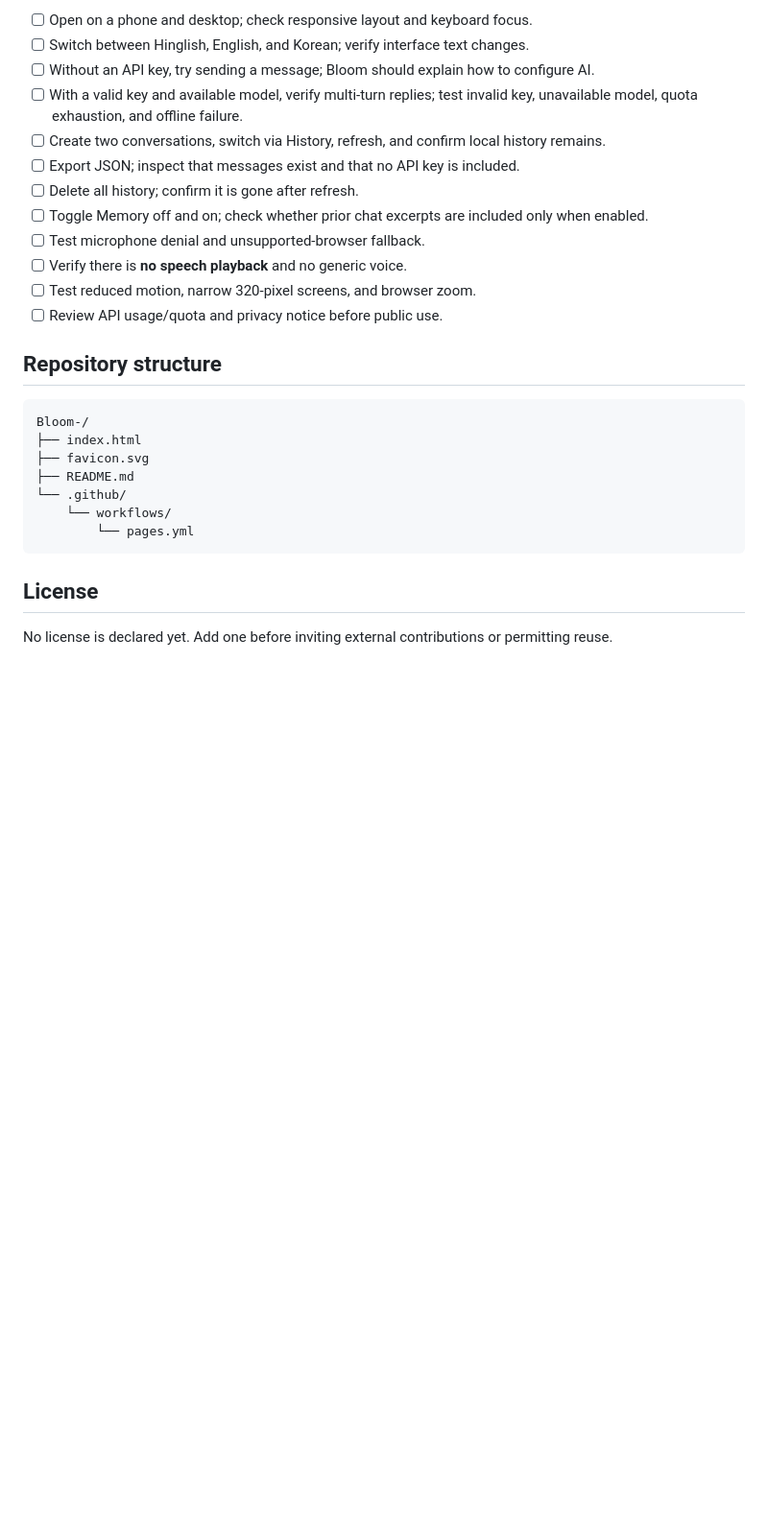
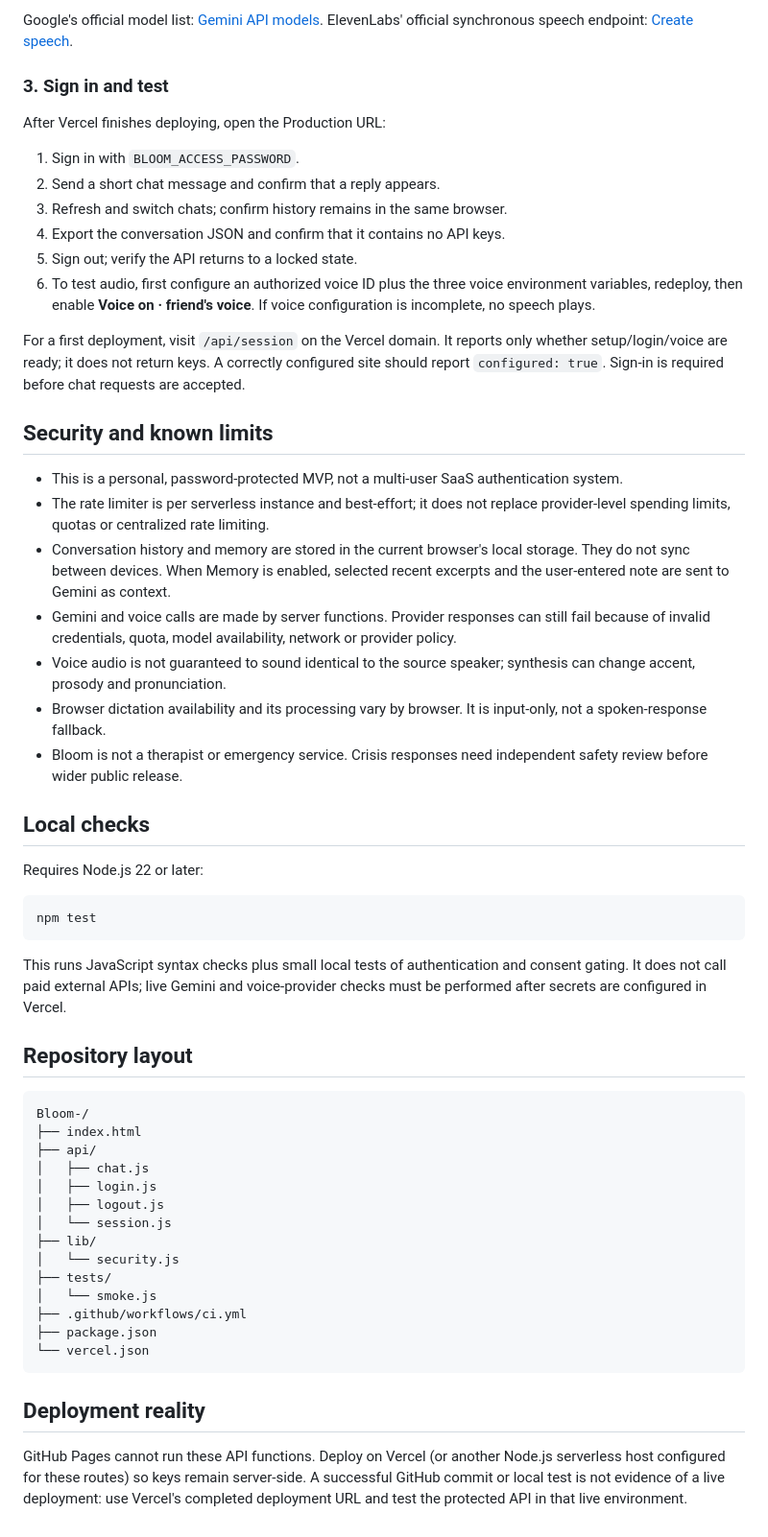
Before and after one commit to Piyush0059/Bloom-, a Markdown page: README.md, the part around one of its changes. Shown at 96% size. Drawn GitHub-style; blank space fills up the shorter version.

````diff
--- a/README.md
+++ b/README.md
@@ -52,29 +56,58 @@ If the workflow fails, check its run log first. Do not treat the site as deploye
 
-- [ ] Open on a phone and desktop; check responsive layout and keyboard focus.
-- [ ] Switch between Hinglish, English, and Korean; verify interface text changes.
-- [ ] Without an API key, try sending a message; Bloom should explain how to configure AI.
-- [ ] With a valid key and available model, verify multi-turn replies; test invalid key, unavailable model, quota exhaustion, and offline failure.
-- [ ] Create two conversations, switch via History, refresh, and confirm local history remains.
-- [ ] Export JSON; inspect that messages exist and that no API key is included.
-- [ ] Delete all history; confirm it is gone after refresh.
-- [ ] Toggle Memory off and on; check whether prior chat excerpts are included only when enabled.
-- [ ] Test microphone denial and unsupported-browser fallback.
-- [ ] Verify there is **no speech playback** and no generic voice.
-- [ ] Test reduced motion, narrow 320-pixel screens, and browser zoom.
-- [ ] Review API usage/quota and privacy notice before public use.
+Google's official model list: [Gemini API models](https://ai.google.dev/gemini-api/docs/models). ElevenLabs' official synchronous speech endpoint: [Create speech](https://elevenlabs.io/docs/api-reference/text-to-speech/convert).
 
-## Repository structure
+### 3. Sign in and test
+
+After Vercel finishes deploying, open the Production URL:
+
+1. Sign in with `BLOOM_ACCESS_PASSWORD`.
+2. Send a short chat message and confirm that a reply appears.
+3. Refresh and switch chats; confirm history remains in the same browser.
+4. Export the conversation JSON and confirm that it contains no API keys.
+5. Sign out; verify the API returns to a locked state.
+6. To test audio, first configure an authorized voice ID plus the three voice environment variables, redeploy, then enable **Voice on · friend's voice**. If voice configuration is incomplete, no speech plays.
+
+For a first deployment, visit `/api/session` on the Vercel domain. It reports only whether setup/login/voice are ready; it does not return keys. A correctly configured site should report `configured: true`. Sign-in is required before chat requests are accepted.
+
+## Security and known limits
+
+- This is a personal, password-protected MVP, not a multi-user SaaS authentication system.
+- The rate limiter is per serverless instance and best-effort; it does not replace provider-level spending limits, quotas or centralized rate limiting.
+- Conversation history and memory are stored in the current browser's local storage. They do not sync between devices. When Memory is enabled, selected recent excerpts and the user-entered note are sent to Gemini as context.
+- Gemini and voice calls are made by server functions. Provider responses can still fail because of invalid credentials, quota, model availability, network or provider policy.
+- Voice audio is not guaranteed to sound identical to the source speaker; synthesis can change accent, prosody and pronunciation.
+- Browser dictation availability and its processing vary by browser. It is input-only, not a spoken-response fallback.
+- Bloom is not a therapist or emergency service. Crisis responses need independent safety review before wider public release.
+
+## Local checks
+
+Requires Node.js 22 or later:
+
+```bash
+npm test
+```
+
+This runs JavaScript syntax checks plus small local tests of authentication and consent gating. It does not call paid external APIs; live Gemini and voice-provider checks must be performed after secrets are configured in Vercel.
+
+## Repository layout
 
 ```text
 Bloom-/
 ├── index.html
-├── favicon.svg
-├── README.md
-└── .github/
-    └── workflows/
-        └── pages.yml
+├── api/
+│   ├── chat.js
+│   ├── login.js
+│   ├── logout.js
+│   └── session.js
+├── lib/
+│   └── security.js
+├── tests/
+│   └── smoke.js
+├── .github/workflows/ci.yml
+├── package.json
+└── vercel.json
 ```
 
-## License
+## Deployment reality
 
-No license is declared yet. Add one before inviting external contributions or permitting reuse.
+GitHub Pages cannot run these API functions. Deploy on Vercel (or another Node.js serverless host configured for these routes) so keys remain server-side. A successful GitHub commit or local test is not evidence of a live deployment: use Vercel's completed deployment URL and test the protected API in that live environment.
````
Also changed, not shown: other parts of README.md (+39 -35 lines).
